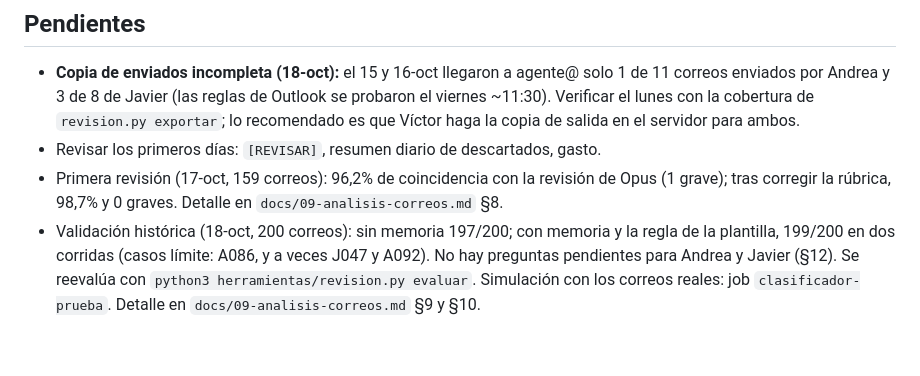
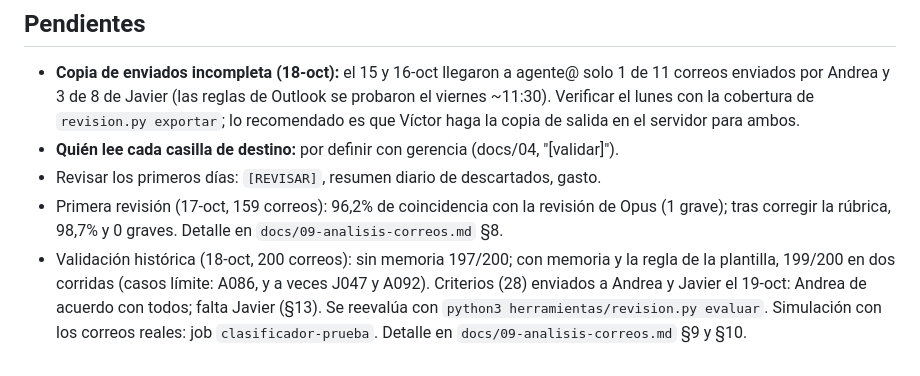
Before and after one commit to zhbozzo/alzatec, a Markdown page: CLAUDE.md, the part around the change. Drawn GitHub-style.

```diff
--- a/CLAUDE.md
+++ b/CLAUDE.md
@@ -36,6 +36,7 @@ Clasificador de correos (etapa 1), código en `clasificador/`:
 ## Pendientes
 
 - **Copia de enviados incompleta (18-oct):** el 15 y 16-oct llegaron a agente@ solo 1 de 11 correos enviados por Andrea y 3 de 8 de Javier (las reglas de Outlook se probaron el viernes ~11:30). Verificar el lunes con la cobertura de `revision.py exportar`; lo recomendado es que Víctor haga la copia de salida en el servidor para ambos.
+- **Quién lee cada casilla de destino:** por definir con gerencia (docs/04, "[validar]").
 - Revisar los primeros días: `[REVISAR]`, resumen diario de descartados, gasto.
 - Primera revisión (17-oct, 159 correos): 96,2% de coincidencia con la revisión de Opus (1 grave); tras corregir la rúbrica, 98,7% y 0 graves. Detalle en `docs/09-analisis-correos.md` §8.
-- Validación histórica (18-oct, 200 correos): sin memoria 197/200; con memoria y la regla de la plantilla, 199/200 en dos corridas (casos límite: A086, y a veces J047 y A092). No hay preguntas pendientes para Andrea y Javier (§12). Se reevalúa con `python3 herramientas/revision.py evaluar`. Simulación con los correos reales: job `clasificador-prueba`. Detalle en `docs/09-analisis-correos.md` §9 y §10.
+- Validación histórica (18-oct, 200 correos): sin memoria 197/200; con memoria y la regla de la plantilla, 199/200 en dos corridas (casos límite: A086, y a veces J047 y A092). Criterios (28) enviados a Andrea y Javier el 19-oct: Andrea de acuerdo con todos; falta Javier (§13). Se reevalúa con `python3 herramientas/revision.py evaluar`. Simulación con los correos reales: job `clasificador-prueba`. Detalle en `docs/09-analisis-correos.md` §9 y §10.
```
Also changed, not shown: docs/09-analisis-correos.md (+8 -0 lines).
